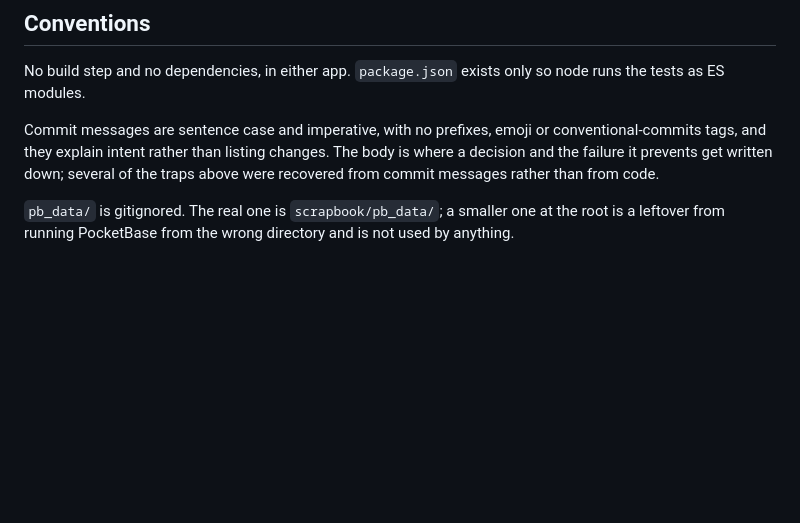
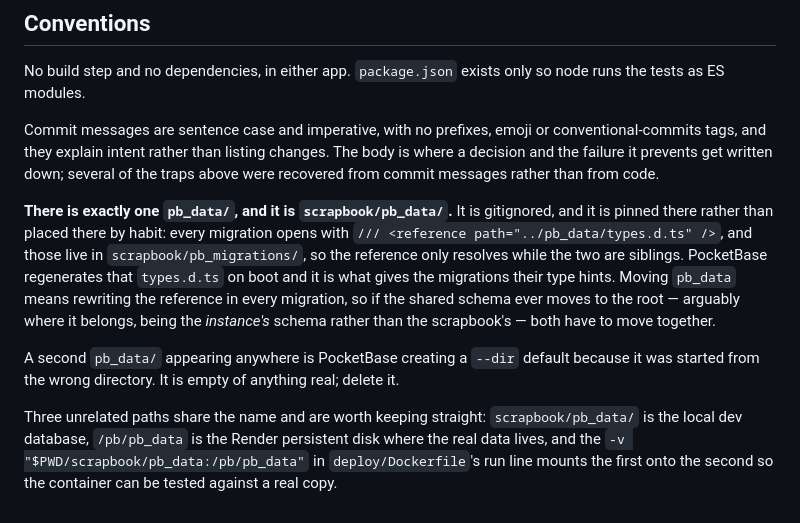
Before and after one commit to cwah/finn, a Markdown page: CLAUDE.md, the part around the change. Drawn GitHub-style; blank space fills up the shorter version.

Commit message:
Say why pb_data lives in scrapbook, not that a stray one exists
The stray at the root is gone, so describing it was already out of date. The
useful thing to record is the constraint underneath it: every migration opens
with a reference to ../pb_data/types.d.ts and they live in
scrapbook/pb_migrations, so pb_data only resolves while the two are siblings.
Anyone moving it to the root — arguably where it belongs, being the instance's
schema rather than the scrapbook's — has to move both and rewrite every
reference.

Also separates the three unrelated paths that share the name: the local dev
database, the Render disk, and the mount between them in the docker run line.

Co-Authored-By: Claude Opus 5 <noreply@anthropic.com>

```diff
--- a/CLAUDE.md
+++ b/CLAUDE.md
@@ -107,6 +107,20 @@ conventional-commits tags, and they explain intent rather than listing changes.
 is where a decision and the failure it prevents get written down; several of the traps
 above were recovered from commit messages rather than from code.
 
-`pb_data/` is gitignored. The real one is `scrapbook/pb_data/`; a smaller one at the root
-is a leftover from running PocketBase from the wrong directory and is not used by
-anything.
+**There is exactly one `pb_data/`, and it is `scrapbook/pb_data/`.** It is gitignored,
+and it is pinned there rather than placed there by habit: every migration opens with
+`/// <reference path="../pb_data/types.d.ts" />`, and those live in
+`scrapbook/pb_migrations/`, so the reference only resolves while the two are siblings.
+PocketBase regenerates that `types.d.ts` on boot and it is what gives the migrations
+their type hints. Moving `pb_data` means rewriting the reference in every migration, so
+if the shared schema ever moves to the root — arguably where it belongs, being the
+*instance's* schema rather than the scrapbook's — both have to move together.
+
+A second `pb_data/` appearing anywhere is PocketBase creating a `--dir` default because
+it was started from the wrong directory. It is empty of anything real; delete it.
+
+Three unrelated paths share the name and are worth keeping straight: `scrapbook/pb_data/`
+is the local dev database, `/pb/pb_data` is the Render persistent disk where the real
+data lives, and the `-v "$PWD/scrapbook/pb_data:/pb/pb_data"` in `deploy/Dockerfile`'s
+run line mounts the first onto the second so the container can be tested against a real
+copy.
```
